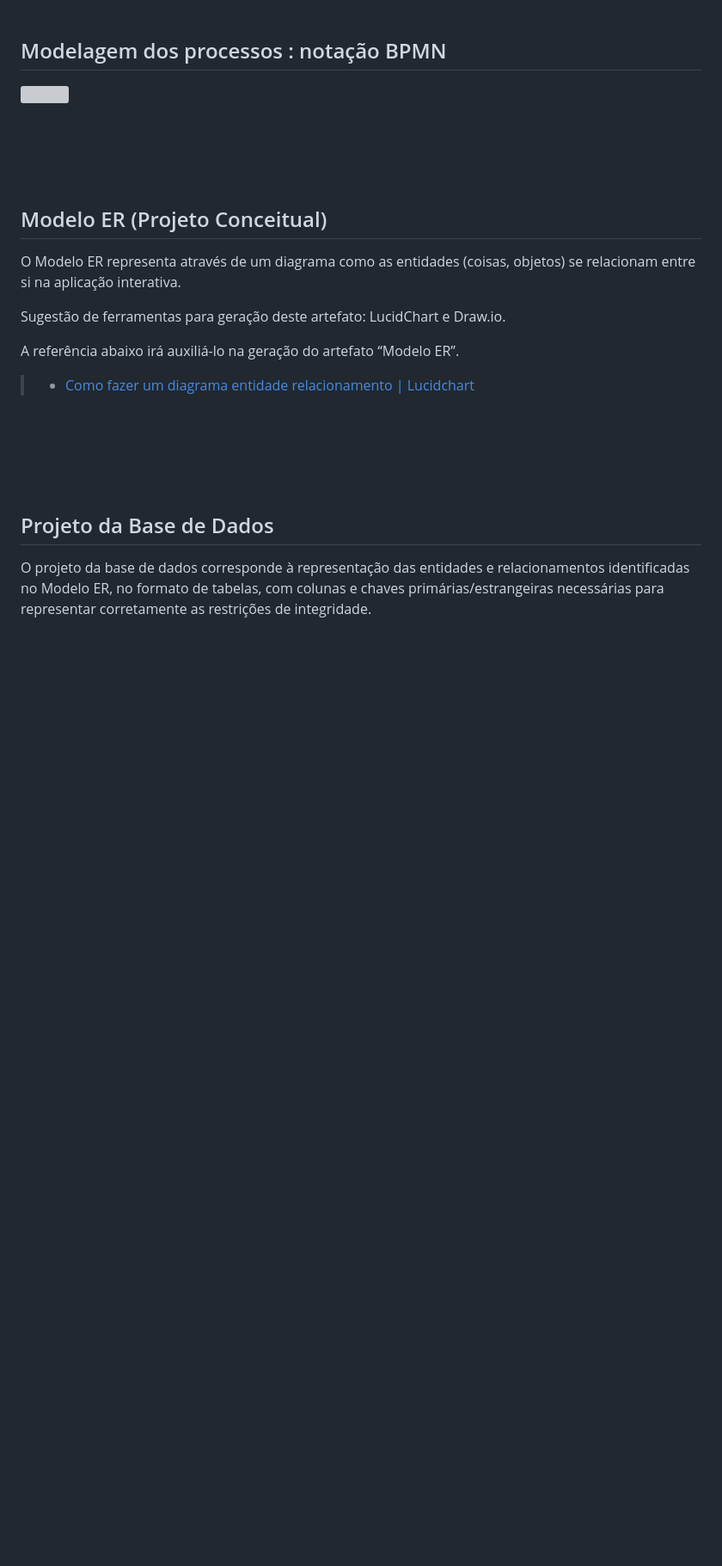
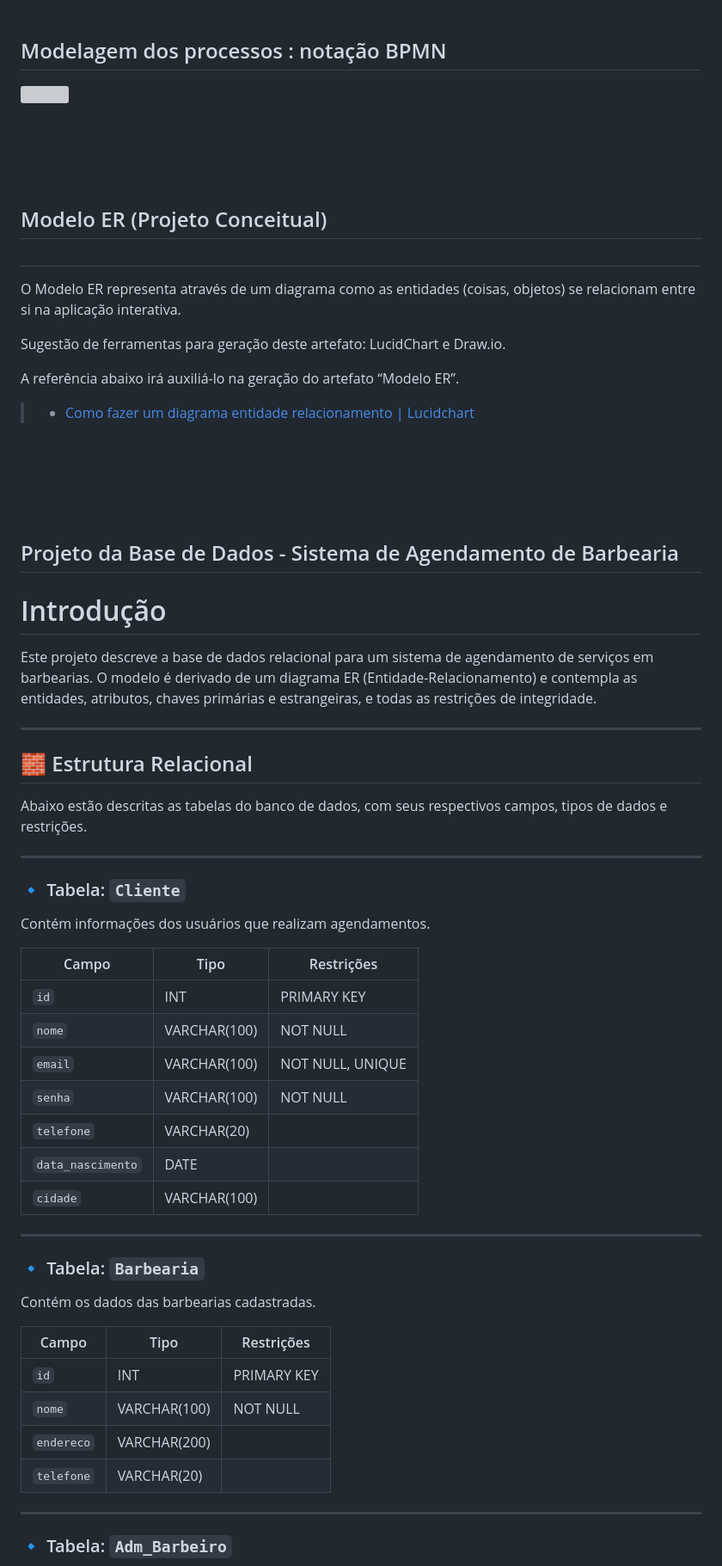
Before and after one commit to mailsonpuc/pmv-sint-2025-1-e5-proj-movext-t1-barberconnect, a Markdown page: documents/02-Especificação do Projeto.md, the part around the change printed below. Shown: that part at 86% size. GitHub-like rendering; blank space fills up the shorter version; grey boxes are pictures that could not be loaded.

```diff
--- a/documents/02-Especificação do Projeto.md
+++ b/documents/02-Especificação do Projeto.md
@@ -365,6 +365,7 @@ Automatizar o processo da barbearia com um sistema digital **traz melhorias dire
 <br><br><br><br>
 ## Modelo ER (Projeto Conceitual)
 
+#
 O Modelo ER representa através de um diagrama como as entidades (coisas, objetos) se relacionam entre si na aplicação interativa.
 
 Sugestão de ferramentas para geração deste artefato: LucidChart e Draw.io.
@@ -377,6 +378,48 @@ A referência abaixo irá auxiliá-lo na geração do artefato “Modelo ER”.
 
 
 <br><br><br><br>
-## Projeto da Base de Dados
+## Projeto da Base de Dados - Sistema de Agendamento de Barbearia
 
-O projeto da base de dados corresponde à representação das entidades e relacionamentos identificadas no Modelo ER, no formato de tabelas, com colunas e chaves primárias/estrangeiras necessárias para representar corretamente as restrições de integridade.
+# Introdução
+
+Este projeto descreve a base de dados relacional para um sistema de agendamento de serviços em barbearias. O modelo é derivado de um diagrama ER (Entidade-Relacionamento) e contempla as entidades, atributos, chaves primárias e estrangeiras, e todas as restrições de integridade.
+
+---
+
+## 🧱 Estrutura Relacional
+
+Abaixo estão descritas as tabelas do banco de dados, com seus respectivos campos, tipos de dados e restrições.
+
+---
+
+### 🔹 Tabela: `Cliente`
+
+Contém informações dos usuários que realizam agendamentos.
+
+| Campo            | Tipo          | Restrições              |
+|------------------|---------------|--------------------------|
+| `id`             | INT           | PRIMARY KEY              |
+| `nome`           | VARCHAR(100)  | NOT NULL                 |
+| `email`          | VARCHAR(100)  | NOT NULL, UNIQUE         |
+| `senha`          | VARCHAR(100)  | NOT NULL                 |
+| `telefone`       | VARCHAR(20)   |                          |
+| `data_nascimento`| DATE          |                          |
+| `cidade`         | VARCHAR(100)  |                          |
+
+---
+
+### 🔹 Tabela: `Barbearia`
+
+Contém os dados das barbearias cadastradas.
+
+| Campo        | Tipo          | Restrições       |
+|--------------|---------------|------------------|
+| `id`         | INT           | PRIMARY KEY      |
+| `nome`       | VARCHAR(100)  | NOT NULL         |
+| `endereco`   | VARCHAR(200)  |                  |
+| `telefone`   | VARCHAR(20)   |                  |
+
+---
+
+### 🔹 Tabela: `Adm_Barbeiro`
+
```
Also changed, not shown: other parts of documents/02-Especificação do Projeto.md (+87 -0 lines).
